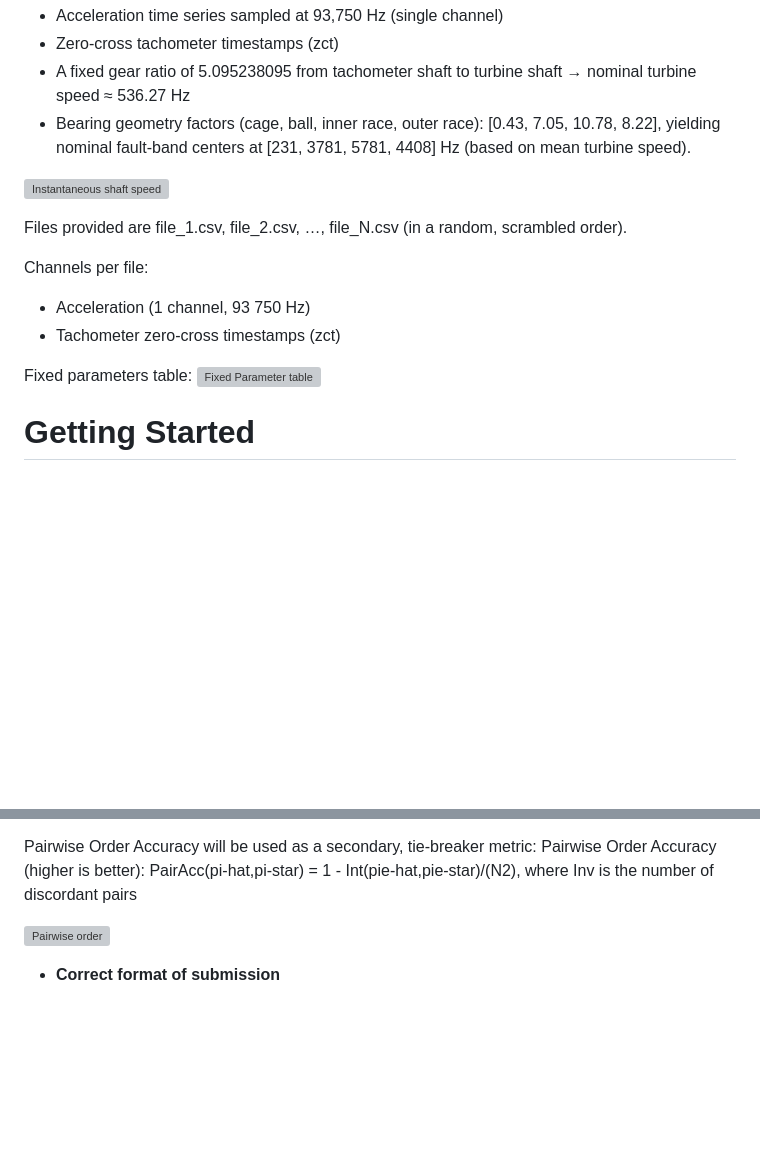
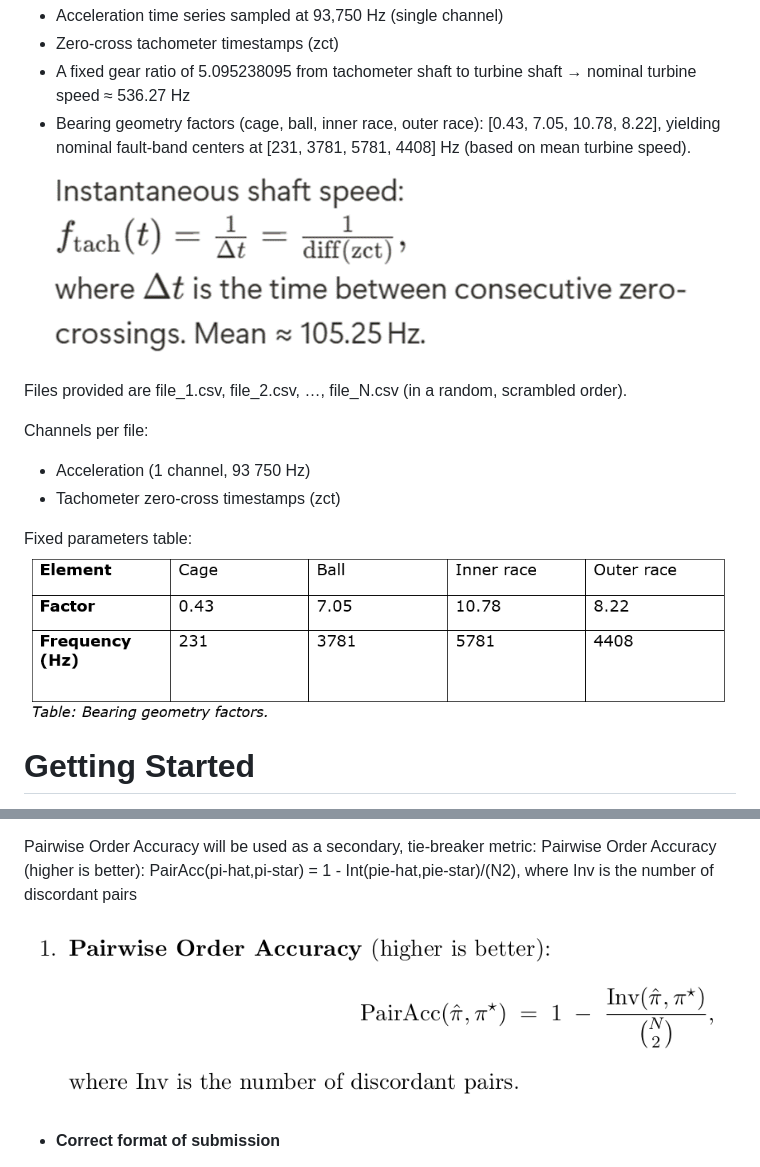
Before and after one commit to edimaudo/hackathon_coding_challenges, a Markdown page: Order Reconstruction Data Analysis Challenge/readme.md, 2 parts joined by grey strips. Rendered like a GitHub page; blank space fills up the shorter version; grey boxes are pictures that could not be loaded.

Commit message:
Update image URLs in README.md for clarity

```diff
--- a/Order Reconstruction Data Analysis Challenge/readme.md
+++ b/Order Reconstruction Data Analysis Challenge/readme.md
@@ -43,7 +43,7 @@ The dataset includes N time-history files of vibration data, each containing:
 - A fixed gear ratio of 5.095238095 from tachometer shaft to turbine shaft → nominal turbine speed ≈ 536.27 Hz
 - Bearing geometry factors (cage, ball, inner race, outer race): [0.43, 7.05, 10.78, 8.22], yielding nominal fault-band centers at [231, 3781, 5781, 4408] Hz (based on mean turbine speed).
 
-![Instantaneous shaft speed](image-url "Optional title")
+![Instantaneous shaft speed](https://github.com/edimaudo/hackathon_coding_challenges/blob/master/Order%20Reconstruction%20Data%20Analysis%20Challenge/instantaneous_speed.png)
 
 Files provided are file_1.csv, file_2.csv, …, file_N.csv (in a random, scrambled order).
 
@@ -52,7 +52,7 @@ Channels per file:
 - Tachometer zero-cross timestamps (zct)
 
 Fixed parameters table:
-![Fixed Parameter table](image-url "Optional title")
+![Fixed Parameter table](https://github.com/edimaudo/hackathon_coding_challenges/blob/master/Order%20Reconstruction%20Data%20Analysis%20Challenge/fixed_parameter_table.png)
 
 # Getting Started
 1) Download key files
@@ -73,7 +73,7 @@ Pairwise Order Accuracy will be used as a secondary, tie-breaker metric:
 Pairwise Order Accuracy (higher is better):
 PairAcc(pi-hat,pi-star) = 1 - Int(pie-hat,pie-star)/(N2), where Inv is the number of discordant pairs
 
-![Pairwise order](image-url "Optional title")
+![Pairwise order](https://github.com/edimaudo/hackathon_coding_challenges/blob/master/Order%20Reconstruction%20Data%20Analysis%20Challenge/pairwise_order.png)
 
 - **Correct format of submission**
  - Provide a .csv file, titled submission.csv, containing a single column with header “prediction” containing an array of N integers – representing the predicted chronological order of the files for the bearing degradation (so that e.g. the first integer in the column represents the predicted position in the true chronological order of file_1.csv).
```
